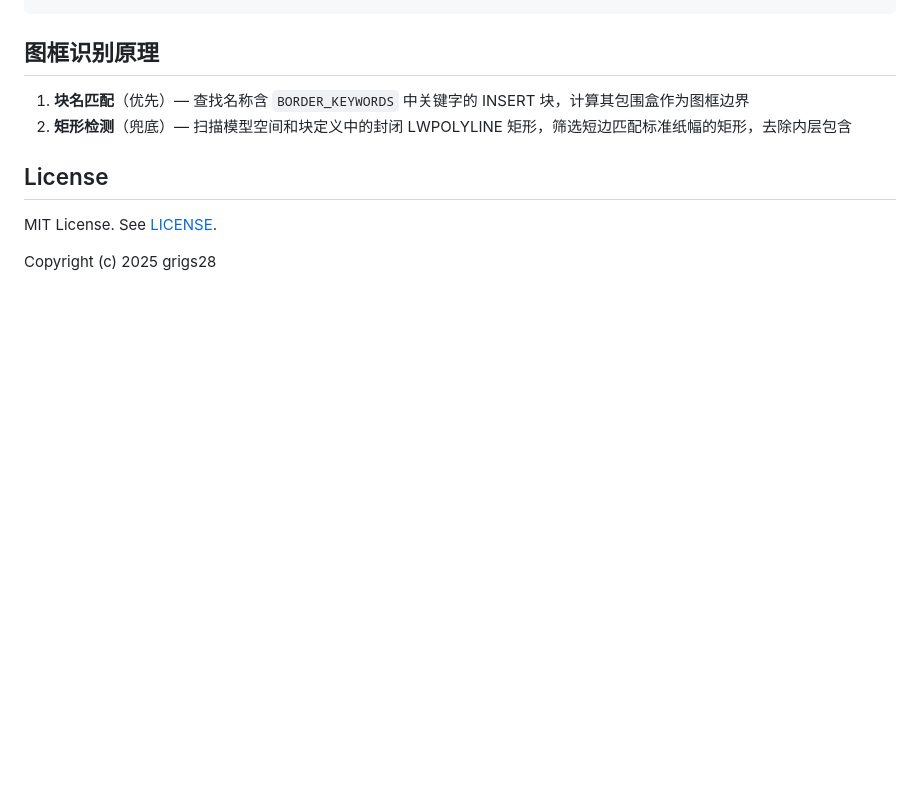
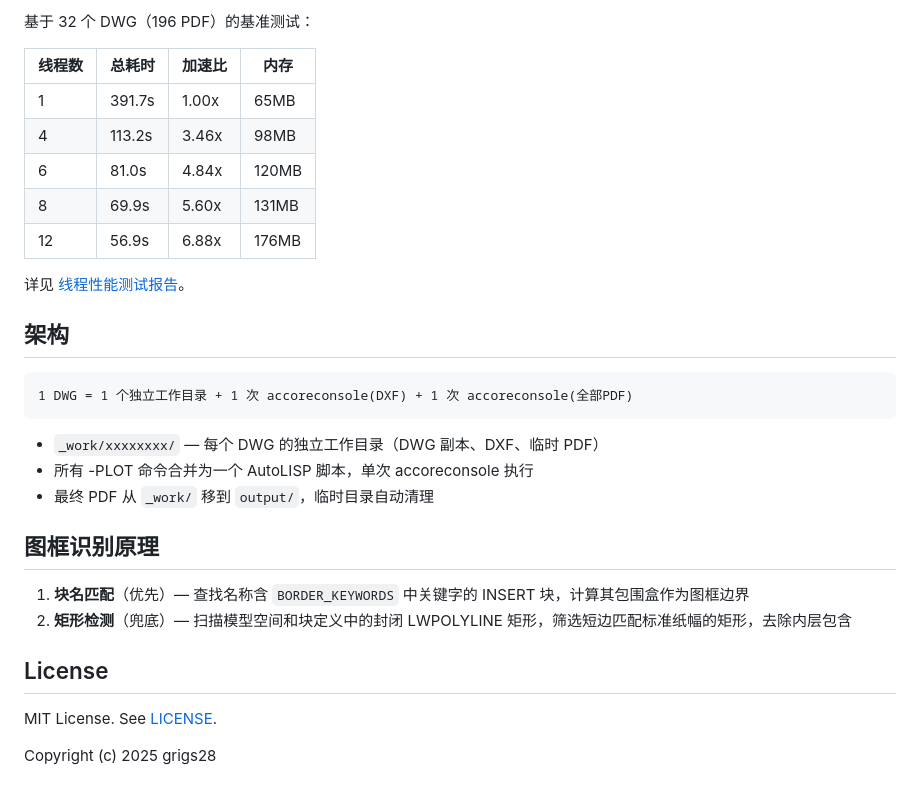
Before and after one commit to grigs28/ACADxPDF, a Markdown page: README.md, the part around one of its changes. Rendered like a GitHub page; blank space fills up the shorter version.

````diff
--- a/README.md
+++ b/README.md
@@ -123,3 +167,24 @@ API_PORT=5000
+基于 32 个 DWG（196 PDF）的基准测试：
+
+| 线程数 | 总耗时 | 加速比 | 内存 |
+|--------|--------|--------|------|
+| 1 | 391.7s | 1.00x | 65MB |
+| 4 | 113.2s | 3.46x | 98MB |
+| 6 | 81.0s | 4.84x | 120MB |
+| 8 | 69.9s | 5.60x | 131MB |
+| 12 | 56.9s | 6.88x | 176MB |
+
+详见 [线程性能测试报告](docs/线程性能测试报告.md)。
+
+## 架构
+
+```
+1 DWG = 1 个独立工作目录 + 1 次 accoreconsole(DXF) + 1 次 accoreconsole(全部PDF)
+```
+
+- `_work/xxxxxxxx/` — 每个 DWG 的独立工作目录（DWG 副本、DXF、临时 PDF）
+- 所有 -PLOT 命令合并为一个 AutoLISP 脚本，单次 accoreconsole 执行
+- 最终 PDF 从 `_work/` 移到 `output/`，临时目录自动清理
 
 ## 图框识别原理
 
````
Also changed, not shown: other parts of README.md (+63 -19 lines), CLAUDE.md (+2 -2 lines).
